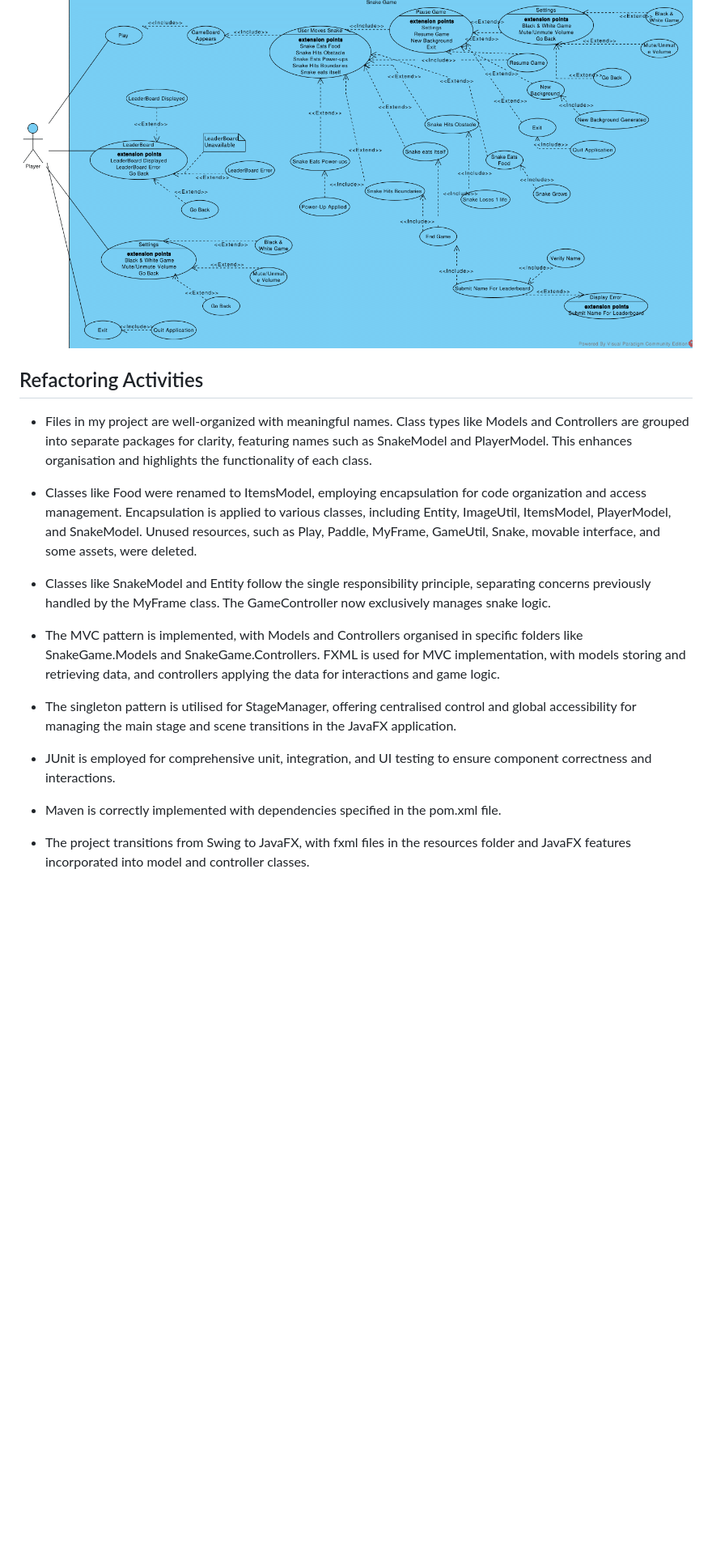
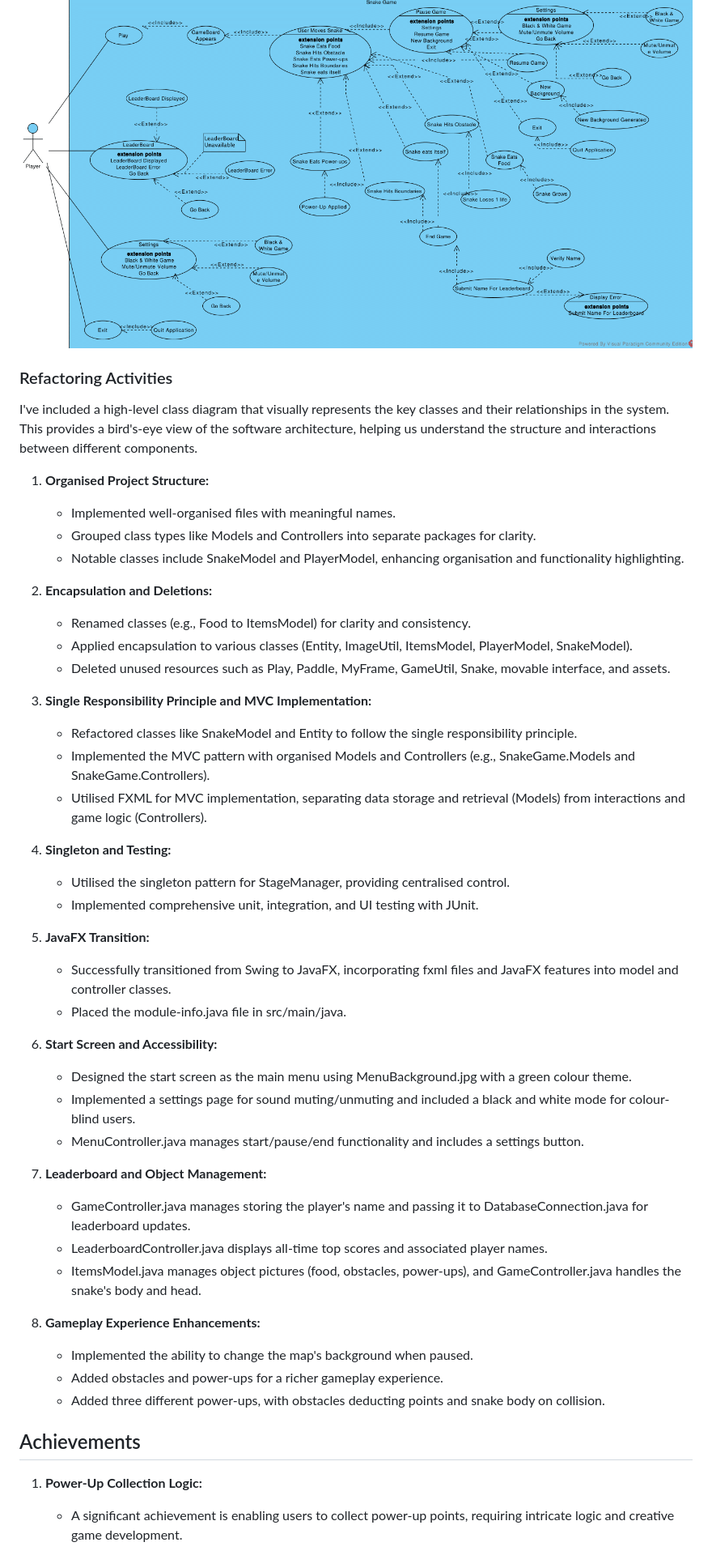
Before and after one commit to GHBJulio/SnakeGame, a Markdown page: documentation2/documentation.md, the part around the change printed below. Shown: that part at 81% size. Rendered like a GitHub page; blank space fills up the shorter version.

```diff
--- a/documentation2/documentation.md
+++ b/documentation2/documentation.md
@@ -46,23 +47,49 @@ These combined changes mark a significant step towards a well-organised, maintai
 ![UML Diagram](JulioGuilherme_Design_UML.png)
 
+### Refactoring Activities
 
+I've included a high-level class diagram that visually represents the key classes and their relationships in the system. This provides a bird's-eye view of the software architecture, helping us understand the structure and interactions between different components.
 
+1. **Organised Project Structure:**
+   - Implemented well-organised files with meaningful names.
+   - Grouped class types like Models and Controllers into separate packages for clarity.
+   - Notable classes include SnakeModel and PlayerModel, enhancing organisation and functionality highlighting.
 
-## Refactoring Activities
+2. **Encapsulation and Deletions:**
+   - Renamed classes (e.g., Food to ItemsModel) for clarity and consistency.
+   - Applied encapsulation to various classes (Entity, ImageUtil, ItemsModel, PlayerModel, SnakeModel).
+   - Deleted unused resources such as Play, Paddle, MyFrame, GameUtil, Snake, movable interface, and assets.
 
-* Files in my project are well-organized with meaningful names. Class types like Models and Controllers are grouped into separate packages for clarity, featuring names such as SnakeModel and PlayerModel. This enhances organisation and highlights the functionality of each class.
+3. **Single Responsibility Principle and MVC Implementation:**
+   - Refactored classes like SnakeModel and Entity to follow the single responsibility principle.
+   - Implemented the MVC pattern with organised Models and Controllers (e.g., SnakeGame.Models and SnakeGame.Controllers).
+   - Utilised FXML for MVC implementation, separating data storage and retrieval (Models) from interactions and game logic (Controllers).
 
-* Classes like Food were renamed to ItemsModel, employing encapsulation for code organization and access management. Encapsulation is applied to various classes, including Entity, ImageUtil, ItemsModel, PlayerModel, and SnakeModel. Unused resources, such as Play, Paddle, MyFrame, GameUtil, Snake, movable interface, and some assets, were deleted.
+4. **Singleton and Testing:**
+   - Utilised the singleton pattern for StageManager, providing centralised control.
+   - Implemented comprehensive unit, integration, and UI testing with JUnit.
 
-* Classes like SnakeModel and Entity follow the single responsibility principle, separating concerns previously handled by the MyFrame class. The GameController now exclusively manages snake logic.
+5. **JavaFX Transition:**
+   - Successfully transitioned from Swing to JavaFX, incorporating fxml files and JavaFX features into model and controller classes.
+   - Placed the module-info.java file in src/main/java.
 
-* The MVC pattern is implemented, with Models and Controllers organised in specific folders like SnakeGame.Models and SnakeGame.Controllers. FXML is used for MVC implementation, with models storing and retrieving data, and controllers applying the data for interactions and game logic.
+6. **Start Screen and Accessibility:**
+   - Designed the start screen as the main menu using MenuBackground.jpg with a green colour theme.
+   - Implemented a settings page for sound muting/unmuting and included a black and white mode for colour-blind users.
+   - MenuController.java manages start/pause/end functionality and includes a settings button.
 
-* The singleton pattern is utilised for StageManager, offering centralised control and global accessibility for managing the main stage and scene transitions in the JavaFX application.
+7. **Leaderboard and Object Management:**
+   - GameController.java manages storing the player's name and passing it to DatabaseConnection.java for leaderboard updates.
+   - LeaderboardController.java displays all-time top scores and associated player names.
+   - ItemsModel.java manages object pictures (food, obstacles, power-ups), and GameController.java handles the snake's body and head.
 
-* JUnit is employed for comprehensive unit, integration, and UI testing to ensure component correctness and interactions.
+8. **Gameplay Experience Enhancements:**
+   - Implemented the ability to change the map's background when paused.
+   - Added obstacles and power-ups for a richer gameplay experience.
+   - Added three different power-ups, with obstacles deducting points and snake body on collision.
 
-* Maven is correctly implemented with dependencies specified in the pom.xml file.
+## Achievements
 
-* The project transitions from Swing to JavaFX, with fxml files in the resources folder and JavaFX features incorporated into model and controller classes.
+1. **Power-Up Collection Logic:**
+   - A significant achievement is enabling users to collect power-up points, requiring intricate logic and creative game development.
 
```
Also changed, not shown: other parts of documentation2/documentation.md (+7 -18 lines), documentation2/JulioGuilherme_Design.png, 2 other files.
